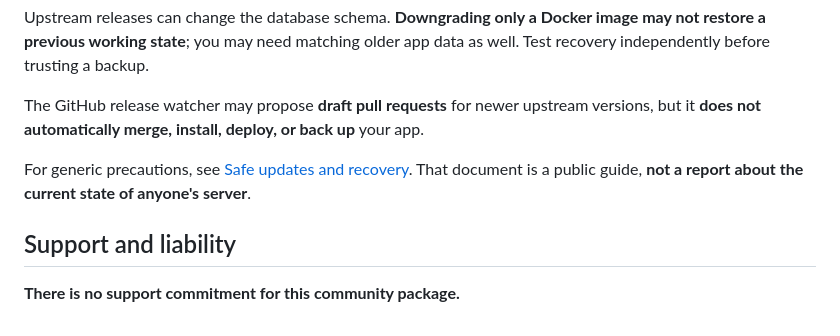
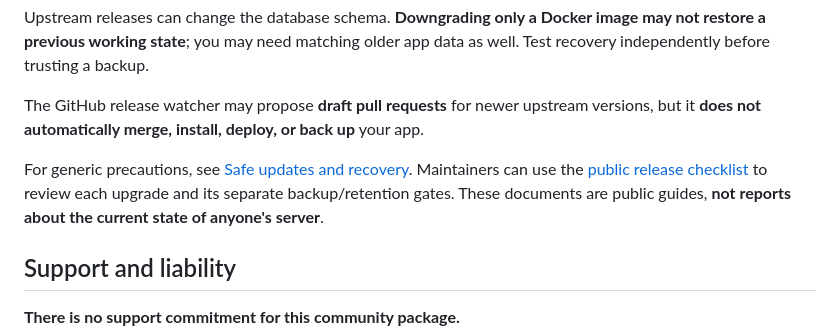
Before and after one commit to mochingub-kub/mochilab-openbot-store, a Markdown page: README.md, the part around the change. GitHub-like rendering.

Commit message:
docs: link public maintainer release checklist

```diff
--- a/README.md
+++ b/README.md
@@ -52,7 +52,7 @@ Upstream releases can change the database schema. **Downgrading only a Docker im
 
 The GitHub release watcher may propose **draft pull requests** for newer upstream versions, but it **does not automatically merge, install, deploy, or back up** your app.
 
-For generic precautions, see [Safe updates and recovery](docs/SAFE-UPDATER.md). That document is a public guide, **not a report about the current state of anyone's server**.
+For generic precautions, see [Safe updates and recovery](docs/SAFE-UPDATER.md). Maintainers can use the [public release checklist](docs/RELEASE-CHECKLIST.md) to review each upgrade and its separate backup/retention gates. These documents are public guides, **not reports about the current state of anyone's server**.
 
 ## Support and liability
 
```
